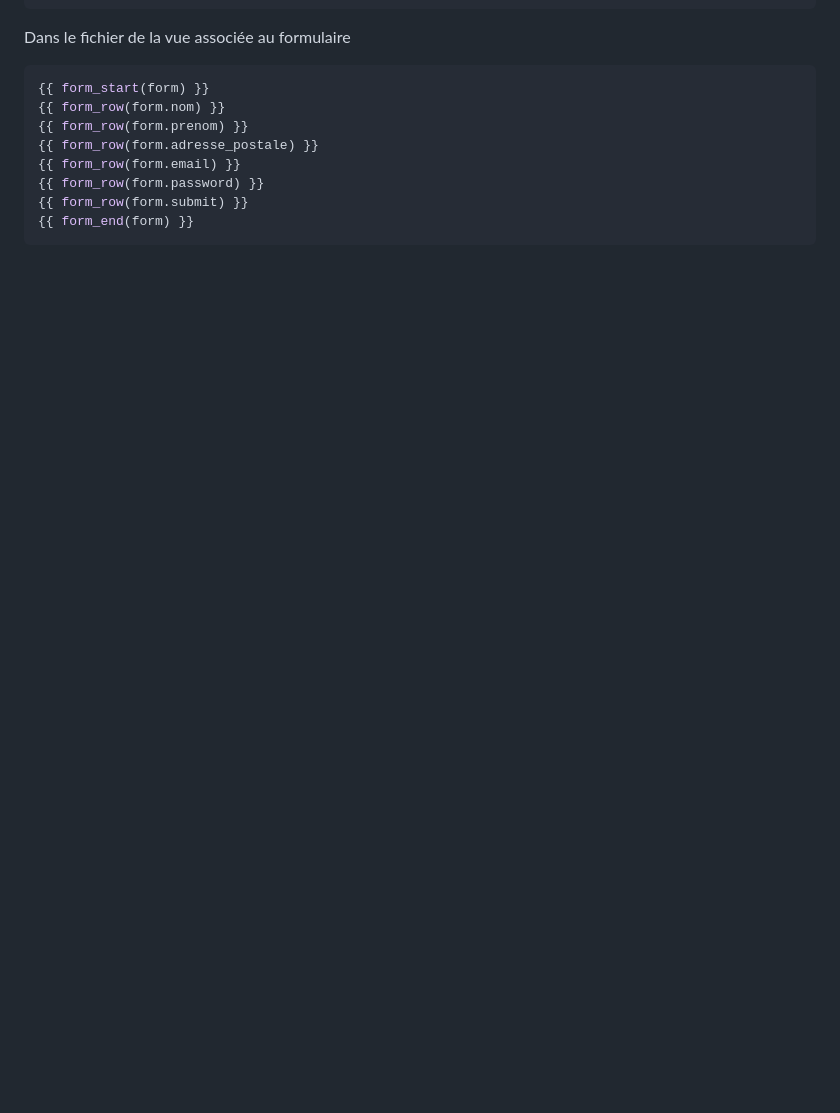
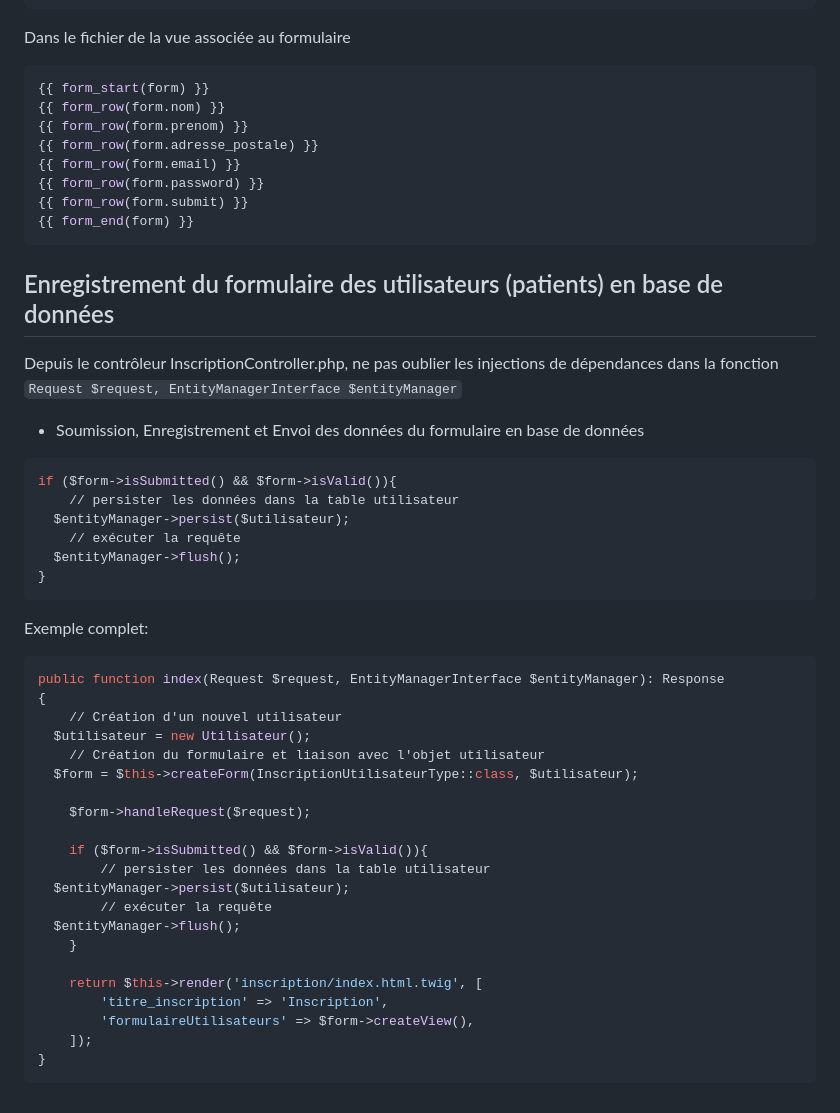
Before and after one commit to Yoni-Alexandre/STUDI-ECF-SoigneMoi-APPLI-WEB, a Markdown page: readme.md, the part around the change. Drawn GitHub-style; blank space fills up the shorter version.

Commit message:
SoigneMoi : - Ajout fonction pour l'envoi des données dans la BDD via Doctrine. - Ajout dans le readme.md de nouvelles instructions.

````diff
--- a/readme.md
+++ b/readme.md
@@ -305,3 +305,40 @@ Dans le fichier de la vue associée au formulaire
 {{ form_row(form.submit) }}
 {{ form_end(form) }}
 ```
+## Enregistrement du formulaire des utilisateurs (patients) en base de données
+Depuis le contrôleur InscriptionController.php,  ne pas oublier les injections de dépendances dans la fonction
+`Request $request, EntityManagerInterface $entityManager`
+
+- Soumission, Enregistrement et Envoi des données du formulaire en base de données
+```bash
+if ($form->isSubmitted() && $form->isValid()){
+    // persister les données dans la table utilisateur
+  $entityManager->persist($utilisateur);
+    // exécuter la requête
+  $entityManager->flush();
+}
+```
+Exemple complet:
+```bash
+public function index(Request $request, EntityManagerInterface $entityManager): Response
+{
+    // Création d'un nouvel utilisateur
+  $utilisateur = new Utilisateur();
+    // Création du formulaire et liaison avec l'objet utilisateur
+  $form = $this->createForm(InscriptionUtilisateurType::class, $utilisateur);
+
+    $form->handleRequest($request);
+
+    if ($form->isSubmitted() && $form->isValid()){
+        // persister les données dans la table utilisateur
+  $entityManager->persist($utilisateur);
+        // exécuter la requête
+  $entityManager->flush();
+    }
+
+    return $this->render('inscription/index.html.twig', [
+        'titre_inscription' => 'Inscription',
+        'formulaireUtilisateurs' => $form->createView(),
+    ]);
+}
+```
````
